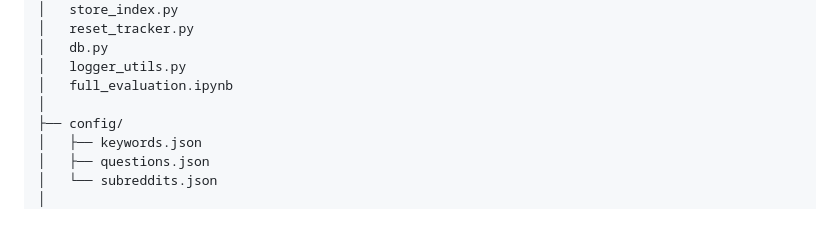
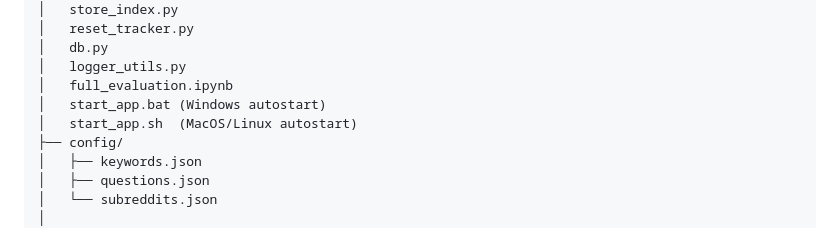
Before and after one commit to jonishk/reddit-insights-app, a Markdown page: README.md, the part around the change. Drawn GitHub-style.

Commit message:
Add starter scripts for Windows and macOS/Linux
Added Windows and macOS/Linux starter scripts for easy app launch.

```diff
--- a/README.md
+++ b/README.md
@@ -38,7 +38,8 @@ project/
 │   db.py
 │   logger_utils.py
 │   full_evaluation.ipynb
-│
+│   start_app.bat (Windows autostart)
+│   start_app.sh  (MacOS/Linux autostart)
 ├── config/
 │   ├── keywords.json
 │   ├── questions.json
```
